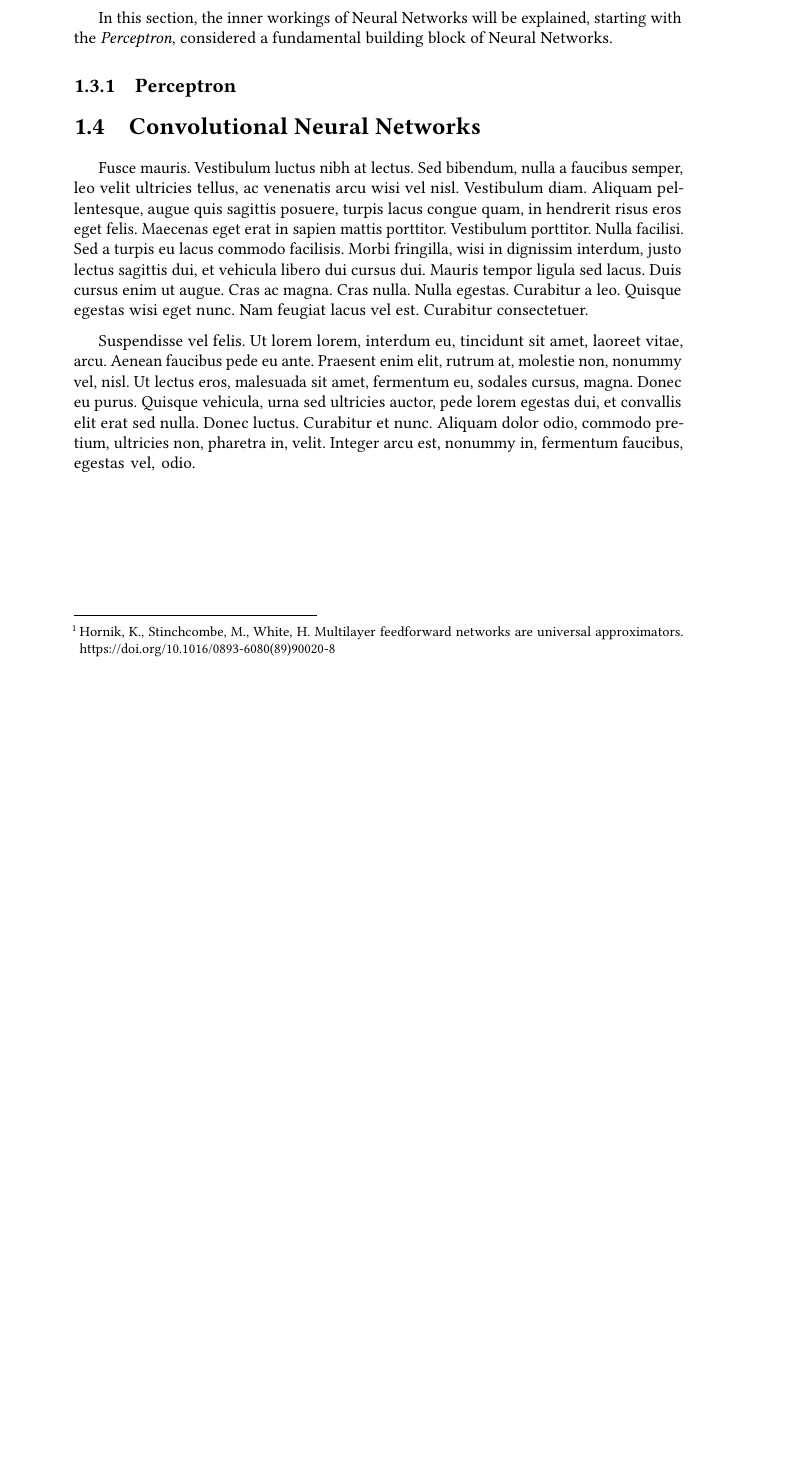
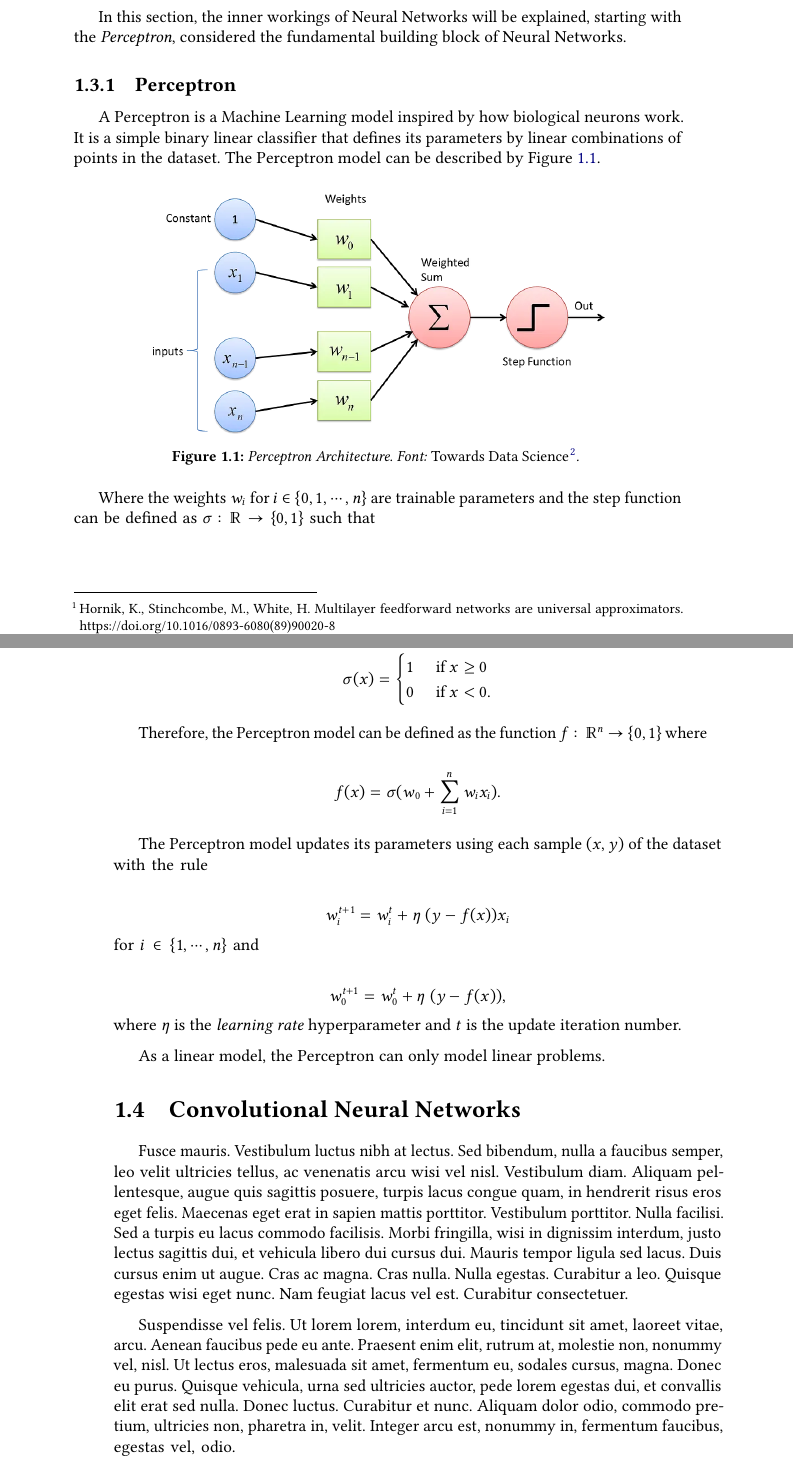
Before and after one commit to TCC-Conv-Explain/thesis, a LaTeX thesis (tese.tex, which reads conteudo/01-background.tex): part of page 17 of 20 before the commit and two parts of pages 17 and 18 of 20 after it, the two joined at a grey line, cut so that both start at the same text, the shorter picture padded with empty space. Compiled offline with pdfLaTeX.

Commit message:
progress in perceptron section

```diff
--- a/conteudo/01-background.tex
+++ b/conteudo/01-background.tex
@@ -68,10 +68,42 @@ Neural Networks are proven to be universal approximators\footnote{Hornik, K., St
 therefore making Neural networks adept at modeling a range of different complex problems.
 This class of models have seen a growing presence across both academic and industry landscapes. However, given the architecture of multiple hidden layers of Neural Networks creating complex internal patterns, such models are classified as Explainable Models.
 
-In this section, the inner workings of Neural Networks will be explained, starting with the \emph{Perceptron}, considered a fundamental building block of Neural Networks.
+In this section, the inner workings of Neural Networks will be explained, starting with the \emph{Perceptron}, considered the fundamental building block of Neural Networks.
 
 \subsection{Perceptron}
 
+A Perceptron is a Machine Learning model inspired by how biological neurons work.
+It is a simple binary linear classifier that defines its parameters by linear combinations of points in the dataset.
+The Perceptron model can be described by Figure \ref{fig:perceptron}.
+
+\begin{figure}
+    \centering
+    \includegraphics[scale=0.4]{figuras/perceptron.png}
+    \caption{Perceptron Architecture. Font: \emph{Towards Data Science\footnotemark}. \label{fig:perceptron}}
+\end{figure}
+\footnotetext{https://towardsdatascience.com/what-the-hell-is-perceptron-626217814f53}
+
+Where the weights \(w_i\) for \(i \in \{0, 1, \cdots, n\}\) are trainable parameters and the step function can be defined as \(\sigma \colon \mathbb{R} \to \{0, 1\}\) such that
+
+\[\sigma(x) =
+\begin{cases}
+    1 & \text{ if } x \geq 0 \\
+    0 & \text{ if } x < 0.
+\end{cases}\]
+
+Therefore, the Perceptron model can be defined as the function \(f \colon \mathbb{R}^n \to \{0, 1\}\) where
+
+\[f(x) = \sigma(w_0 + \sum_{i = 1}^{n} w_i x_i).\]
+
+The Perceptron model updates its parameters using each sample \((x, y)\) of the dataset with the rule
+
+\[w_i^{t + 1} = w_i^t + \eta \; (y - f(x)) x_i\]
+for \(i \in \{1, \cdots, n\}\) and
+
+\[w_0^{t + 1} = w_0^t + \eta \; (y - f(x)),\]
+where \(\eta\) is the \emph{learning rate} hyperparameter and \(t\) is the update iteration number.
+
+As a linear model, the Perceptron can only model linear problems.
 \section{Convolutional Neural Networks}
 \label{sec:convolutions}
 
```
Also changed, not shown: conteudo/01-background.tex (6 more changed lines).
